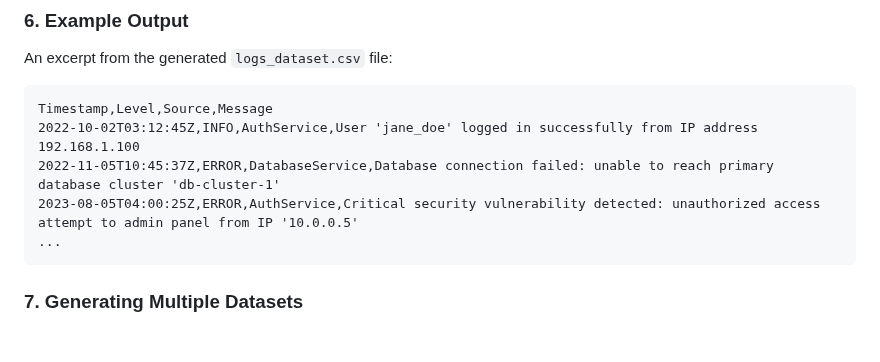
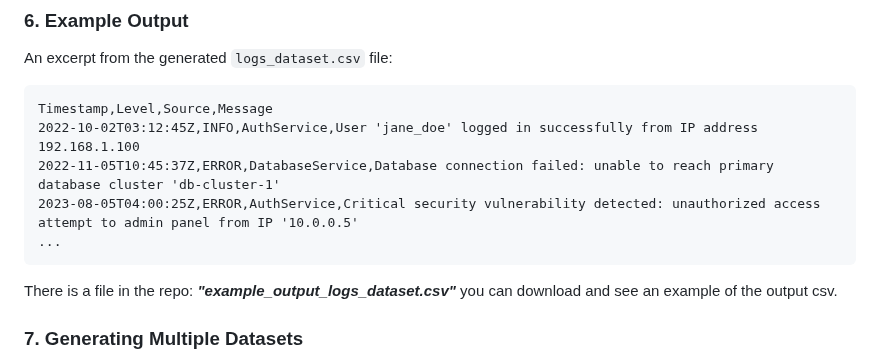
Before and after one commit to ninoslavmiskovic/log-data-generator, a Markdown page: README.md, the part around the change. GitHub-like rendering; blank space fills up the shorter version.

````diff
--- a/README.md
+++ b/README.md
@@ -142,6 +142,8 @@ Timestamp,Level,Source,Message
 ...
 ```
 
+There is a file in the repo: ***"example_output_logs_dataset.csv"*** you can download and see an example of the output csv.
+
 ### **7. Generating Multiple Datasets**
 
 Each time you run the script, it will generate a new CSV file with an incremented sequence number and place it in the `output_csv` directory.
````
